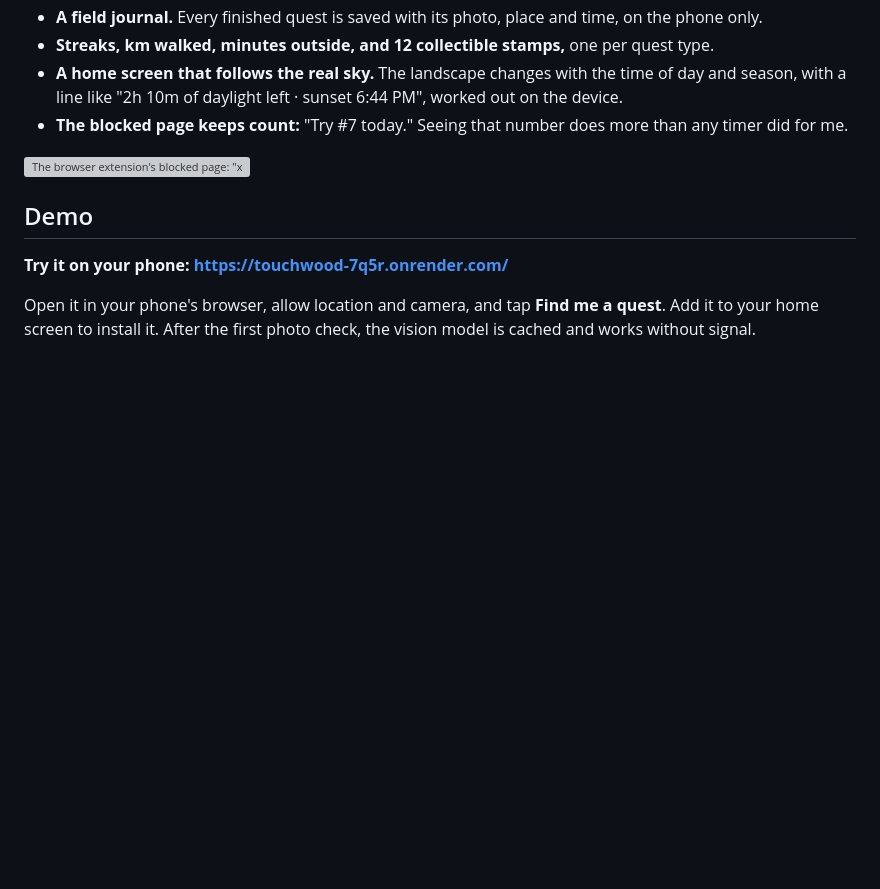
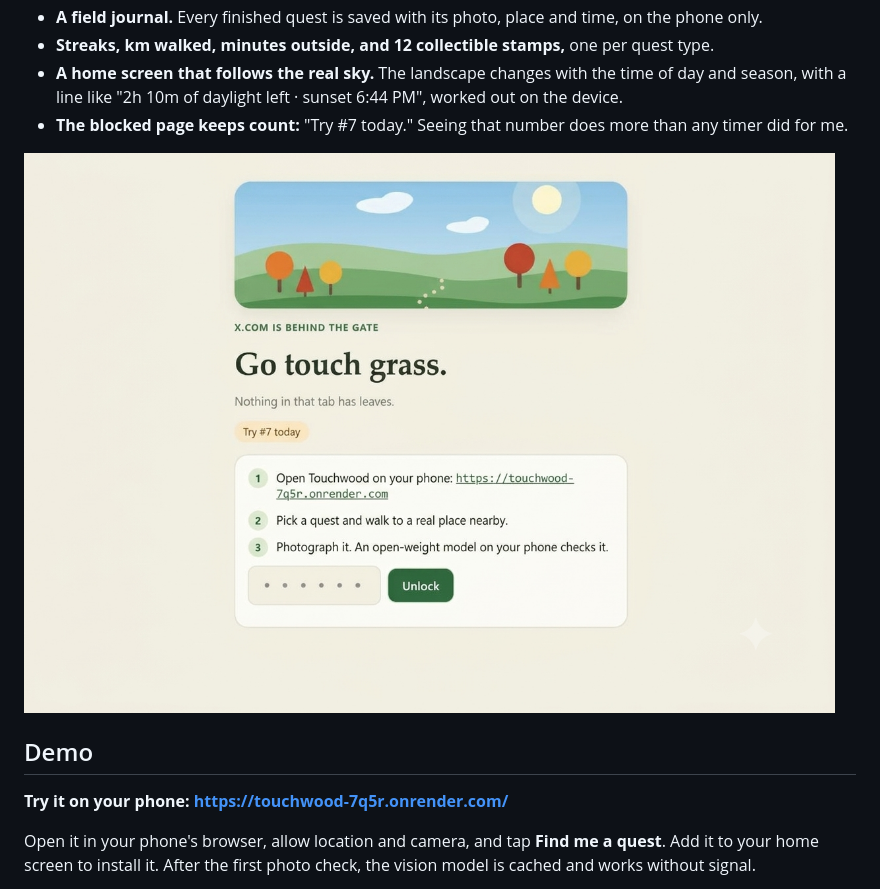
Before and after one commit to lillygrace-l/touchwood, a Markdown page: SUBMISSION.md, the part around one of its changes. Rendered like a GitHub page; blank space fills up the shorter version; grey boxes are pictures that could not be loaded.

```diff
--- a/SUBMISSION.md
+++ b/SUBMISSION.md
@@ -31,7 +31,7 @@ It's for anyone whose thumb opens a feed before their brain has decided to, whic
 - **A home screen that follows the real sky.** The landscape changes with the time of day and season, with a line like "2h 10m of daylight left · sunset 6:44 PM", worked out on the device.
 - **The blocked page keeps count:** "Try #7 today." Seeing that number does more than any timer did for me.
 
-![The browser extension's blocked page: "x.com is behind the gate. Go touch grass.", a "Try #7 today" badge, three steps, and a box for the 6-digit unlock code](app/screenshots/blocked-page.jpg)
+![The browser extension's blocked page: "x.com is behind the gate. Go touch grass.", a "Try #7 today" badge, three steps, and a box for the 6-digit unlock code](app/screenshots/blocked-page.png)
 
 ## Demo
 
```
Also changed, not shown: other parts of SUBMISSION.md (+2 -2 lines).
